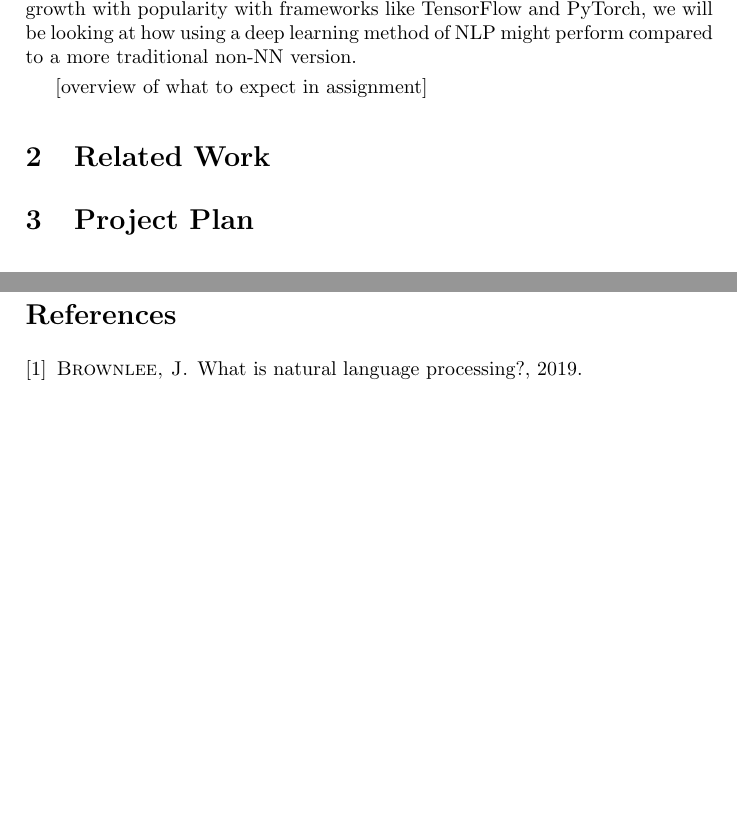
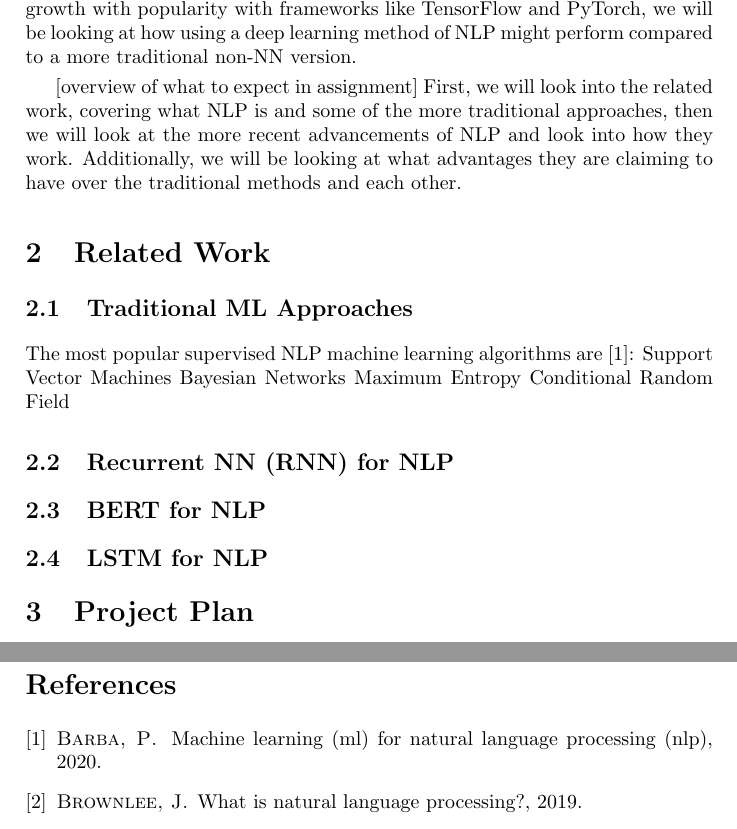
Before and after one commit to codingWithAndy/CSCM38-Adv_Topics-Cyber_Security_and_Ai, a LaTeX document (Coursework 1/Latex Document/main.tex): two parts of pages 1 and 3 of 3, joined at a grey line, cut so that both start at the same text, the shorter picture padded with empty space. Compiled offline with pdfLaTeX.

Commit message:
assignemt 1 start.

```diff
--- a/Coursework 1/CSCM35_ Big Data and Data Mining Coursework 1/main.tex
+++ b/Coursework 1/Latex Document/main.tex
@@ -31,9 +31,22 @@
 	[Project plan] With the introduction of Artificial Neural Networks and the growth with popularity with frameworks like TensorFlow and PyTorch, we will be looking at how using a deep learning method of NLP might perform compared to a more traditional non-NN version.
 
 	[overview of what to expect in assignment]
+	First, we will look into the related work, covering what NLP is and some of the more traditional approaches, then we will look at the more recent advancements of NLP and look into how they work. Additionally, we will be looking at what advantages they are claiming to have over the traditional methods and each other.
 
 \section{Related Work}
 \label{sec:related_work}
+
+\subsection{Traditional ML Approaches}
+
+The most popular supervised NLP machine learning algorithms are \cite{ml_nlp}:
+Support Vector Machines
+Bayesian Networks
+Maximum Entropy
+Conditional Random Field
+
+\subsection{Recurrent NN (RNN) for NLP}
+\subsection{BERT for NLP}
+\subsection{LSTM for NLP}
 
 
 
```
Also changed, not shown: Coursework 1/Latex Document/samples.bib (renamed from Coursework 1/CSCM35_ Big Data and Data Mining Coursework 1/samples.bib, +12 -1 lines), Coursework 1/CSCM35_ Big Data and Data Mining Coursework 1/eireconf.png (deleted), Coursework 1/CSCM35_ Big Data and Data Mining Coursework 1/eirelift.png (deleted), Coursework 1/CSCM35_ Big Data and Data Mining Coursework 1/franceconf.png (deleted), Coursework 1/CSCM35_ Big Data and Data Mining Coursework 1/francelift.png (deleted), Coursework 1/CSCM35_ Big Data and Data Mining Coursework 1/germanyconf.png (deleted), Coursework 1/CSCM35_ Big Data and Data Mining Coursework 1/germanylift.png (deleted), Coursework 1/CSCM35_ Big Data and Data Mining Coursework 1/main.pdf (deleted), Coursework 1/CSCM35_ Big Data and Data Mining Coursework 1/totalcount.png (deleted), Coursework 1/CSCM35_ Big Data and Data Mining Coursework 1/ukconf.png (deleted), Coursework 1/CSCM35_ Big Data and Data Mining Coursework 1/uklift.png (deleted), Coursework 1/CSCM35_ Big Data and Data Mining Coursework 1/wholeconf.png (deleted), Coursework 1/CSCM35_ Big Data and Data Mining Coursework 1/wholelift.png (deleted), Coursework 1/Latex Document/main.bbl, 1 more files, 10 other files.
